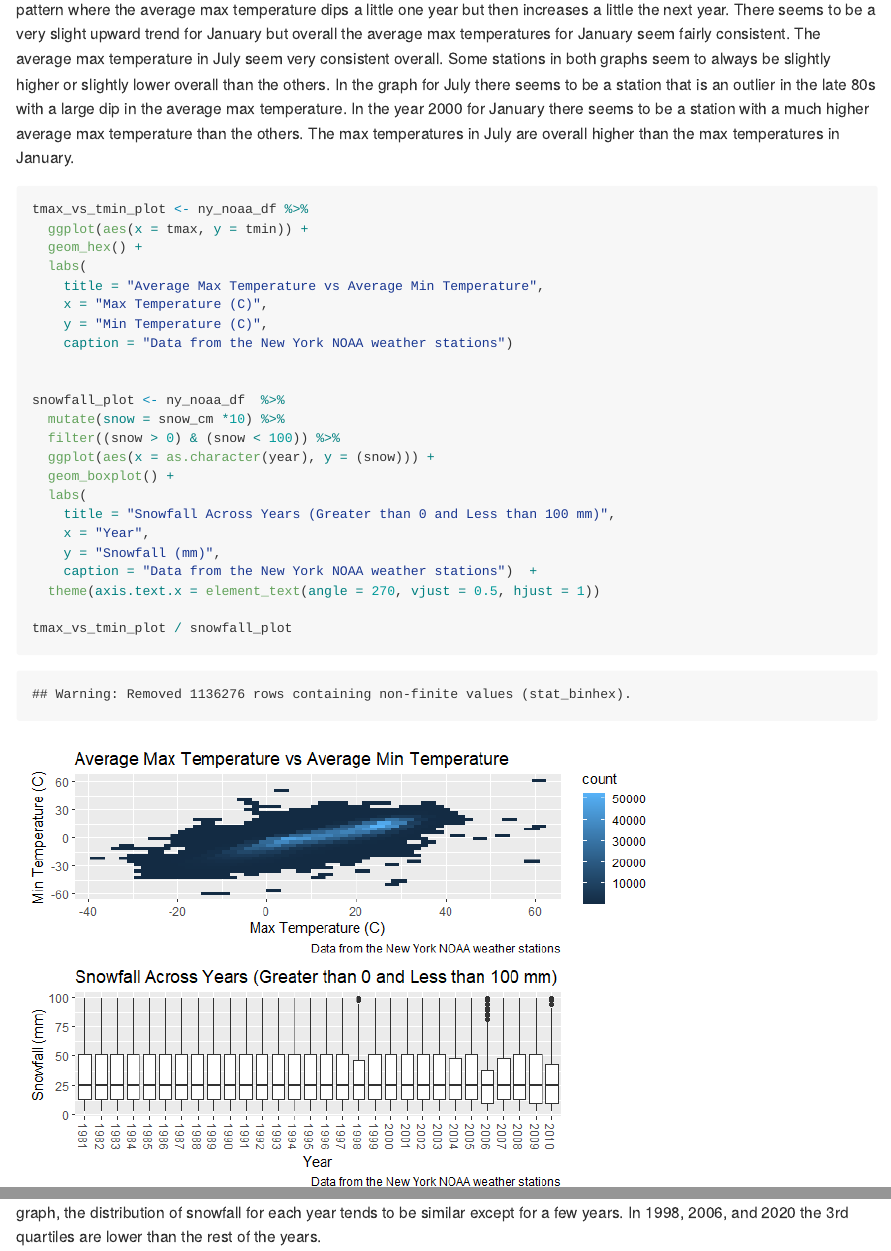
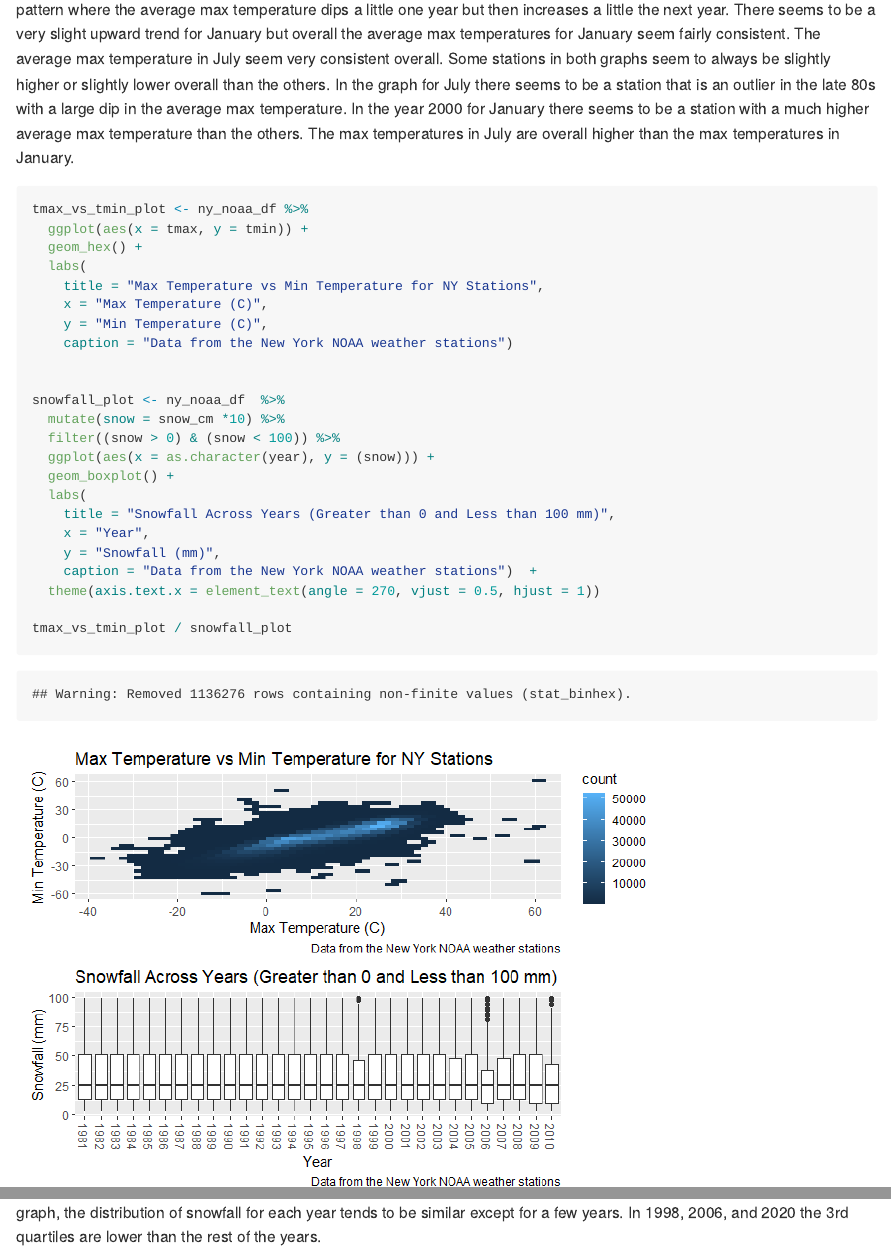
Before and after one commit to NICE8x/p8105_hw3_ts3349, an R Markdown document (p8105_hw3_ts3349.Rmd): the page in a window 1100 px wide, from 9110 px down, and a second part further down, joined at a grey line. The pictures show the output file p8105_hw3_ts3349.md that the author committed with the source, drawn offline in the style of GitHub; long lines of code are wrapped.

Commit message:
minor eidts and knit

```diff
--- a/p8105_hw3_ts3349.Rmd
+++ b/p8105_hw3_ts3349.Rmd
@@ -197,7 +197,7 @@ tmax_vs_tmin_plot <- ny_noaa_df %>%
   ggplot(aes(x = tmax, y = tmin)) +
   geom_hex() +
   labs(
-    title = "Average Max Temperature vs Average Min Temperature",
+    title = "Max Temperature vs Min Temperature for NY Stations",
     x = "Max Temperature (C)",
     y = "Min Temperature (C)",
     caption = "Data from the New York NOAA weather stations")
```
Also changed, not shown: p8105_hw3_ts3349.md, p8105_hw3_ts3349_files/figure-gfm/problem 3 bullet 3-1.png.
